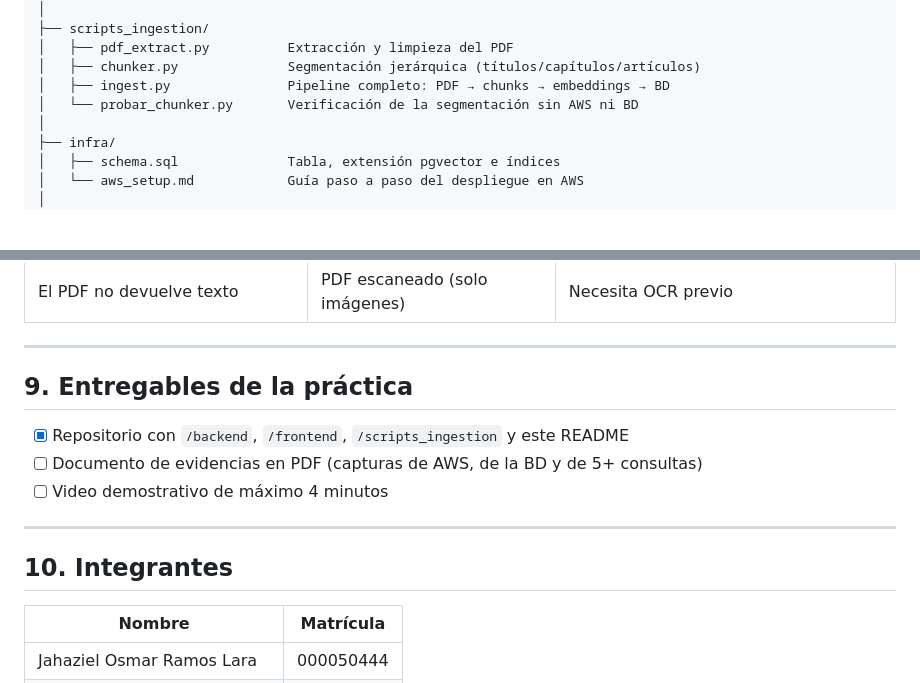
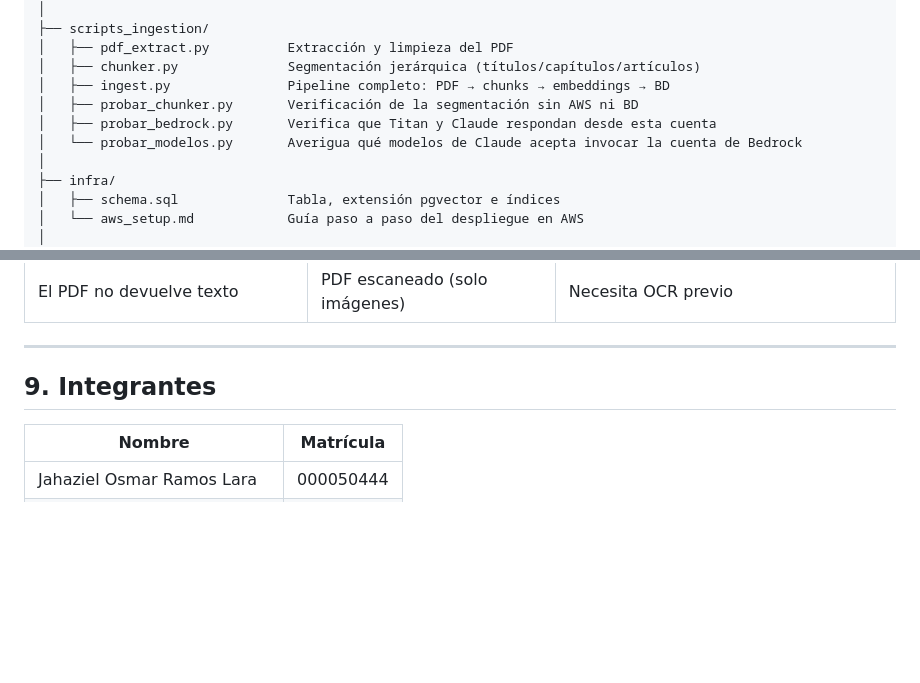
Before and after one commit to JahazielRamosLara/lamar-rag-chatbot, a Markdown page: README.md, 2 parts joined by grey strips. Rendered like a GitHub page; blank space fills up the shorter version.

Commit message:
Actualiza README para reflejar el proyecto terminado
Agrega los scripts de verificacion faltantes en el arbol del repo y
quita la checklist de entregables de la practica.

```diff
--- a/README.md
+++ b/README.md
@@ -63,7 +63,9 @@ lamar-rag-chatbot/
 │   ├── pdf_extract.py          Extracción y limpieza del PDF
 │   ├── chunker.py              Segmentación jerárquica (títulos/capítulos/artículos)
 │   ├── ingest.py               Pipeline completo: PDF → chunks → embeddings → BD
-│   └── probar_chunker.py       Verificación de la segmentación sin AWS ni BD
+│   ├── probar_chunker.py       Verificación de la segmentación sin AWS ni BD
+│   ├── probar_bedrock.py       Verifica que Titan y Claude respondan desde esta cuenta
+│   └── probar_modelos.py       Averigua qué modelos de Claude acepta invocar la cuenta de Bedrock
 │
 ├── infra/
 │   ├── schema.sql              Tabla, extensión pgvector e índices
@@ -375,15 +377,7 @@ alucina** cuando el reglamento no cubre el tema.
 
 ---
 
-## 9. Entregables de la práctica
-
-- [x] Repositorio con `/backend`, `/frontend`, `/scripts_ingestion` y este README
-- [ ] Documento de evidencias en PDF (capturas de AWS, de la BD y de 5+ consultas)
-- [ ] Video demostrativo de máximo 4 minutos
-
----
-
-## 10. Integrantes
+## 9. Integrantes
 
 | Nombre | Matrícula |
 |---|---|
```
